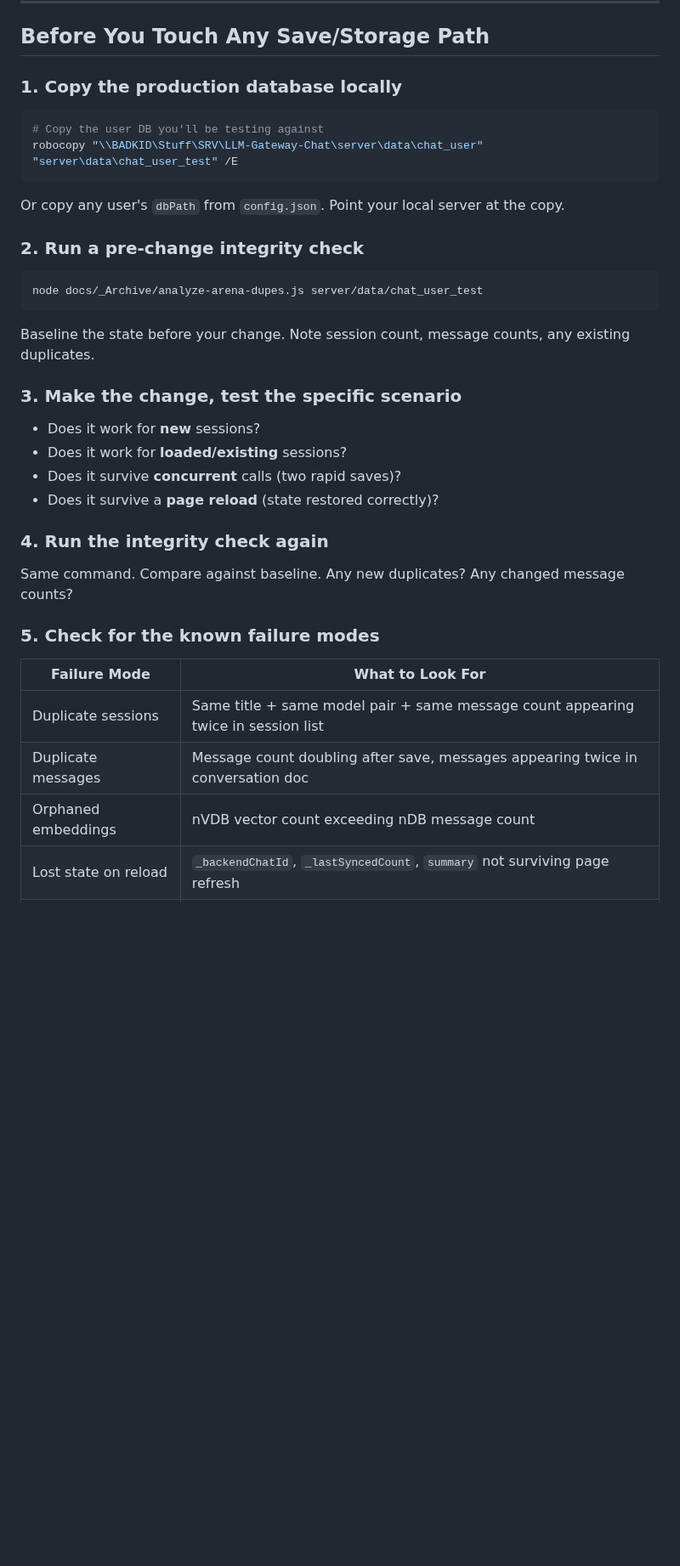
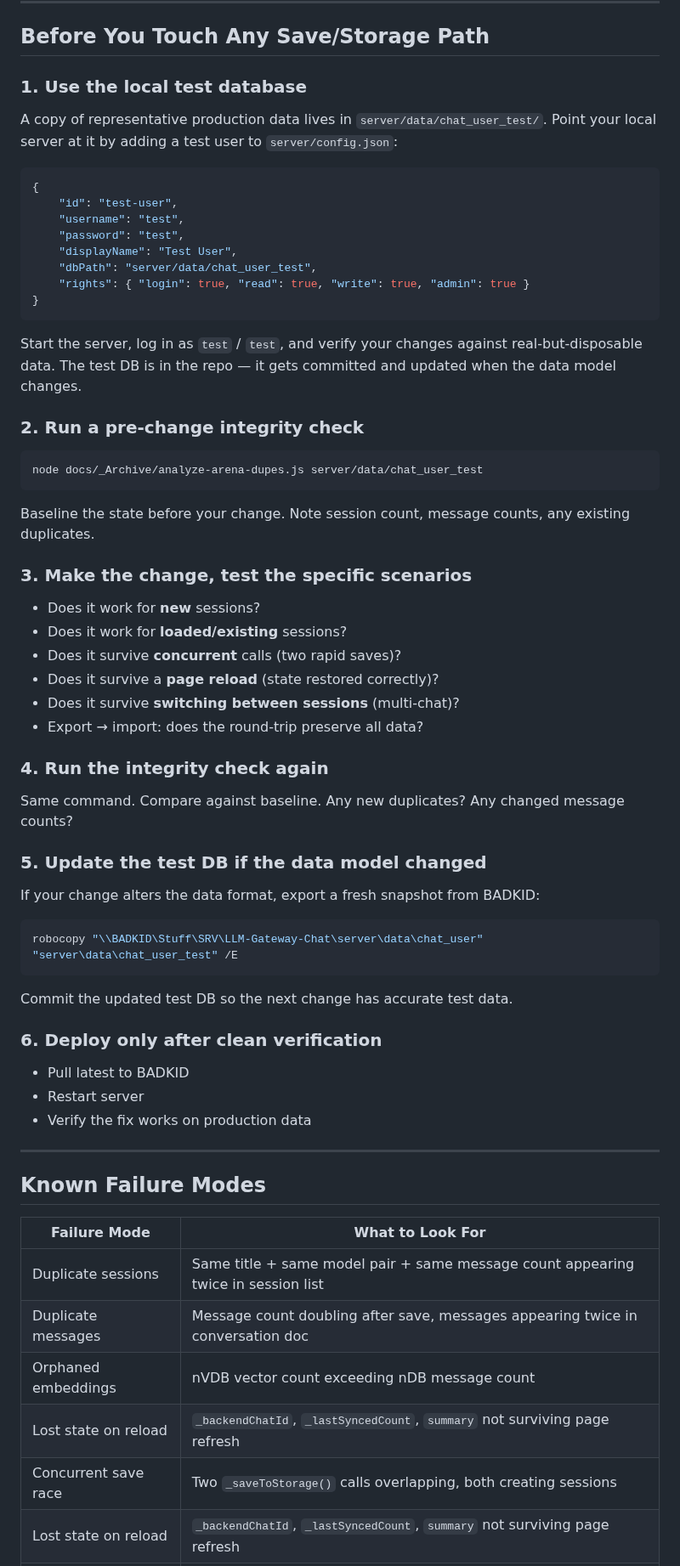
Before and after one commit to herrbasan/LLM-Gateway-Chat, a Markdown page: docs/safety.md, the part around the change. Shown at 85% size. Rendered like a GitHub page; blank space fills up the shorter version.

Commit message:
docs(safety): use local test DB instead of copying from production
The test database lives in the repo at server/data/chat_user_test/.
Add a test user to config.json pointing at it. Test against that,
not against a fresh BADKID copy every time. Update the test DB
only when the data model changes.

````diff
--- a/docs/safety.md
+++ b/docs/safety.md
@@ -7,12 +7,23 @@
 
 ## Before You Touch Any Save/Storage Path
 
-### 1. Copy the production database locally
-```powershell
-# Copy the user DB you'll be testing against
-robocopy "\\BADKID\Stuff\SRV\LLM-Gateway-Chat\server\data\chat_user" "server\data\chat_user_test" /E
+### 1. Use the local test database
+A copy of representative production data lives in `server/data/chat_user_test/`.
+Point your local server at it by adding a test user to `server/config.json`:
+
+```json
+{
+    "id": "test-user",
+    "username": "test",
+    "password": "test",
+    "displayName": "Test User",
+    "dbPath": "server/data/chat_user_test",
+    "rights": { "login": true, "read": true, "write": true, "admin": true }
+}
 ```
-Or copy any user's `dbPath` from `config.json`. Point your local server at the copy.
+
+Start the server, log in as `test` / `test`, and verify your changes against real-but-disposable data.
+The test DB is in the repo — it gets committed and updated when the data model changes.
 
 ### 2. Run a pre-change integrity check
 ```bash
@@ -20,21 +31,40 @@ node docs/_Archive/analyze-arena-dupes.js server/data/chat_user_test
 ```
 Baseline the state before your change. Note session count, message counts, any existing duplicates.
 
-### 3. Make the change, test the specific scenario
+### 3. Make the change, test the specific scenarios
 - Does it work for **new** sessions?
 - Does it work for **loaded/existing** sessions?
 - Does it survive **concurrent** calls (two rapid saves)?
 - Does it survive a **page reload** (state restored correctly)?
+- Does it survive **switching between sessions** (multi-chat)?
+- Export → import: does the round-trip preserve all data?
 
 ### 4. Run the integrity check again
 Same command. Compare against baseline. Any new duplicates? Any changed message counts?
 
-### 5. Check for the known failure modes
+### 5. Update the test DB if the data model changed
+If your change alters the data format, export a fresh snapshot from BADKID:
+```powershell
+robocopy "\\BADKID\Stuff\SRV\LLM-Gateway-Chat\server\data\chat_user" "server\data\chat_user_test" /E
+```
+Commit the updated test DB so the next change has accurate test data.
+
+### 6. Deploy only after clean verification
+- Pull latest to BADKID
+- Restart server
+- Verify the fix works on production data
+
+---
+
+## Known Failure Modes
+
 | Failure Mode | What to Look For |
 |-------------|-----------------|
 | Duplicate sessions | Same title + same model pair + same message count appearing twice in session list |
 | Duplicate messages | Message count doubling after save, messages appearing twice in conversation doc |
 | Orphaned embeddings | nVDB vector count exceeding nDB message count |
+| Lost state on reload | `_backendChatId`, `_lastSyncedCount`, `summary` not surviving page refresh |
+| Concurrent save race | Two `_saveToStorage()` calls overlapping, both creating sessions |
 | Lost state on reload | `_backendChatId`, `_lastSyncedCount`, `summary` not surviving page refresh |
 | Concurrent save race | Two `_saveToStorage()` calls overlapping, both creating sessions |
 
````
